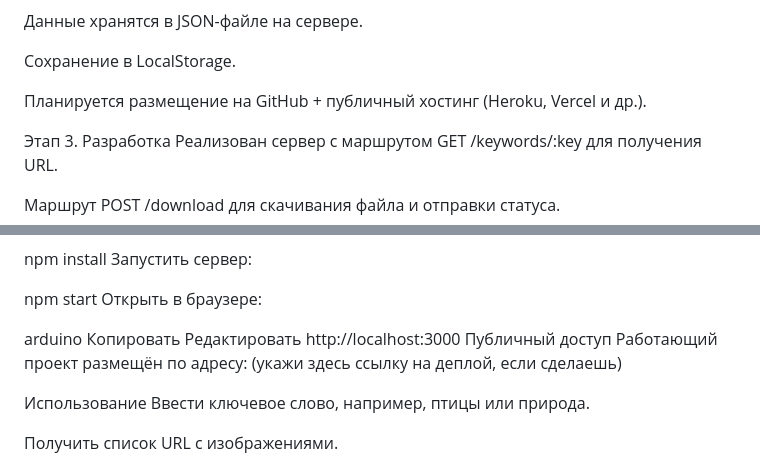
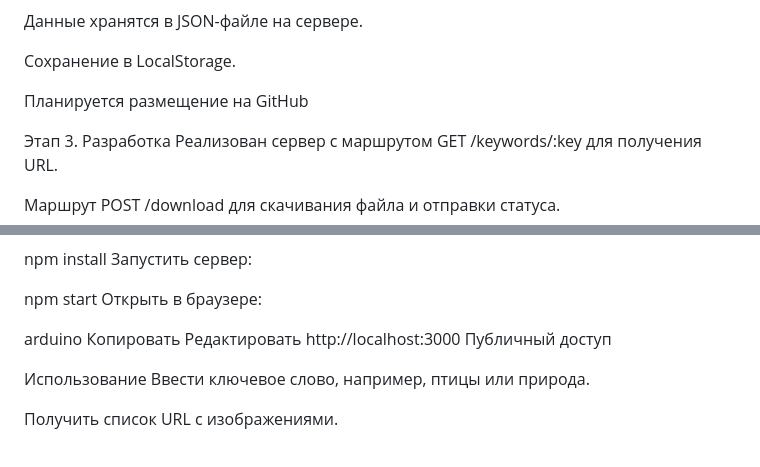
Before and after one commit to Gpancerov/http-client-offline-viewer, a Markdown page: README.md, 2 parts joined by grey strips. Drawn GitHub-style.

```diff
--- a/README.md
+++ b/README.md
@@ -35,7 +35,7 @@ HTTP Client-Server Project
 
 Сохранение в LocalStorage.
 
-Планируется размещение на GitHub + публичный хостинг (Heroku, Vercel и др.).
+Планируется размещение на GitHub
 
 Этап 3. Разработка
 Реализован сервер с маршрутом GET /keywords/:key для получения URL.
@@ -72,8 +72,7 @@ arduino
 Редактировать
 http://localhost:3000
 Публичный доступ
-Работающий проект размещён по адресу:
-(укажи здесь ссылку на деплой, если сделаешь)
+
 
 Использование
 Ввести ключевое слово, например, птицы или природа.
```
